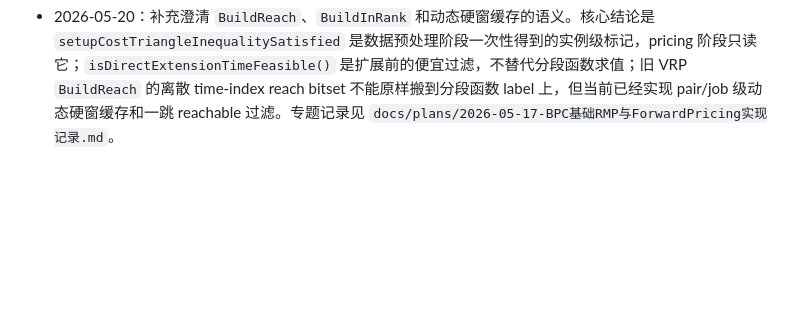
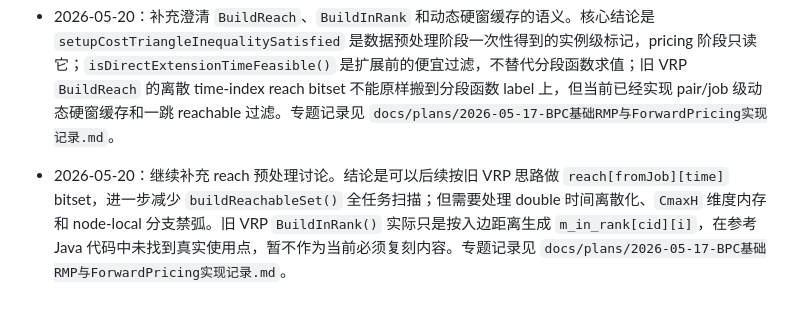
Before and after one commit to changxincao/TWETScheduling, a Markdown page: docs/logs/全局修改记录.md, the part around the change. Rendered like a GitHub page; blank space fills up the shorter version.

```diff
--- a/docs/logs/全局修改记录.md
+++ b/docs/logs/全局修改记录.md
@@ -289,3 +289,4 @@
 - 2026-05-20：优化 TWET-BPC pricing 中的动态 dual 硬时间窗处理。`GC` 现在在每轮 pricing 初始化时预计算 `prevJob -> job` 的 `H_ij` 和已经裁好窗口外 `big_M` 的 job penalty 函数，扩展 label 时直接复用缓存，并继续用 `isDirectExtensionTimeFeasible()` 做轻量过滤。该缓存只在本轮 pricing dual 下有效，不写入全局禁弧矩阵，也不影响 arc branching。验证：针对 `Basic/Common/HEU/Output/TWETBPC` 子集运行 `javac -encoding UTF-8` 编译通过；专题记录见 `docs/plans/2026-05-17-BPC基础RMP与ForwardPricing实现记录.md`。
 - 2026-05-20：继续细化动态硬时间窗缓存。`Data.precomputeSetupCostAdvantages()` 现在同步标记 `setupCostTriangleInequalitySatisfied`；若所有 `B_ij` 都为 0，`GC` 每轮 pricing 只构造 job 级一维动态窗口和 penalty 函数缓存，否则保持 `prevJob -> job` 的 pair 级二维缓存。这样满足三角关系的数据减少重复函数副本，不满足三角关系的数据仍保持正确性。验证：BPC 子集 `javac` 通过，`HEU.SmallBPCBatchTest` 8 个随机小例与 ArcFlow 全部一致，tariff 分支诊断例通过。专题记录见 `docs/plans/2026-05-17-BPC基础RMP与ForwardPricing实现记录.md`。
 - 2026-05-20：补充澄清 `BuildReach`、`BuildInRank` 和动态硬窗缓存的语义。核心结论是 `setupCostTriangleInequalitySatisfied` 是数据预处理阶段一次性得到的实例级标记，pricing 阶段只读它；`isDirectExtensionTimeFeasible()` 是扩展前的便宜过滤，不替代分段函数求值；旧 VRP `BuildReach` 的离散 time-index reach bitset 不能原样搬到分段函数 label 上，但当前已经实现 pair/job 级动态硬窗缓存和一跳 reachable 过滤。专题记录见 `docs/plans/2026-05-17-BPC基础RMP与ForwardPricing实现记录.md`。
+- 2026-05-20：继续补充 reach 预处理讨论。结论是可以后续按旧 VRP 思路做 `reach[fromJob][time]` bitset，进一步减少 `buildReachableSet()` 全任务扫描；但需要处理 double 时间离散化、`CmaxH` 维度内存和 node-local 分支禁弧。旧 VRP `BuildInRank()` 实际只是按入边距离生成 `m_in_rank[cid][i]`，在参考 Java 代码中未找到真实使用点，暂不作为当前必须复刻内容。专题记录见 `docs/plans/2026-05-17-BPC基础RMP与ForwardPricing实现记录.md`。
```
Also changed, not shown: docs/plans/2026-05-17-BPC基础RMP与ForwardPricing实现记录.md (+6 -0 lines).
